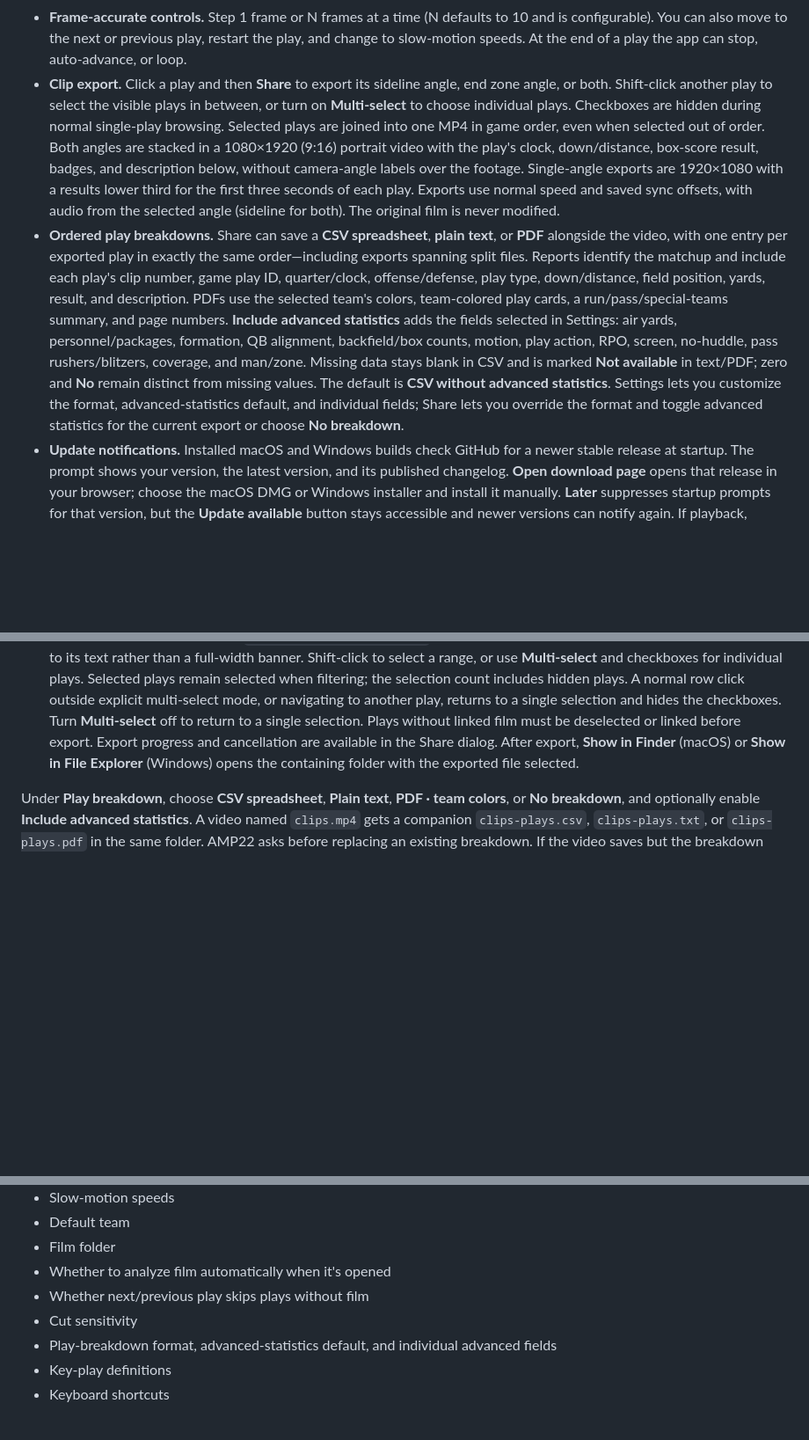
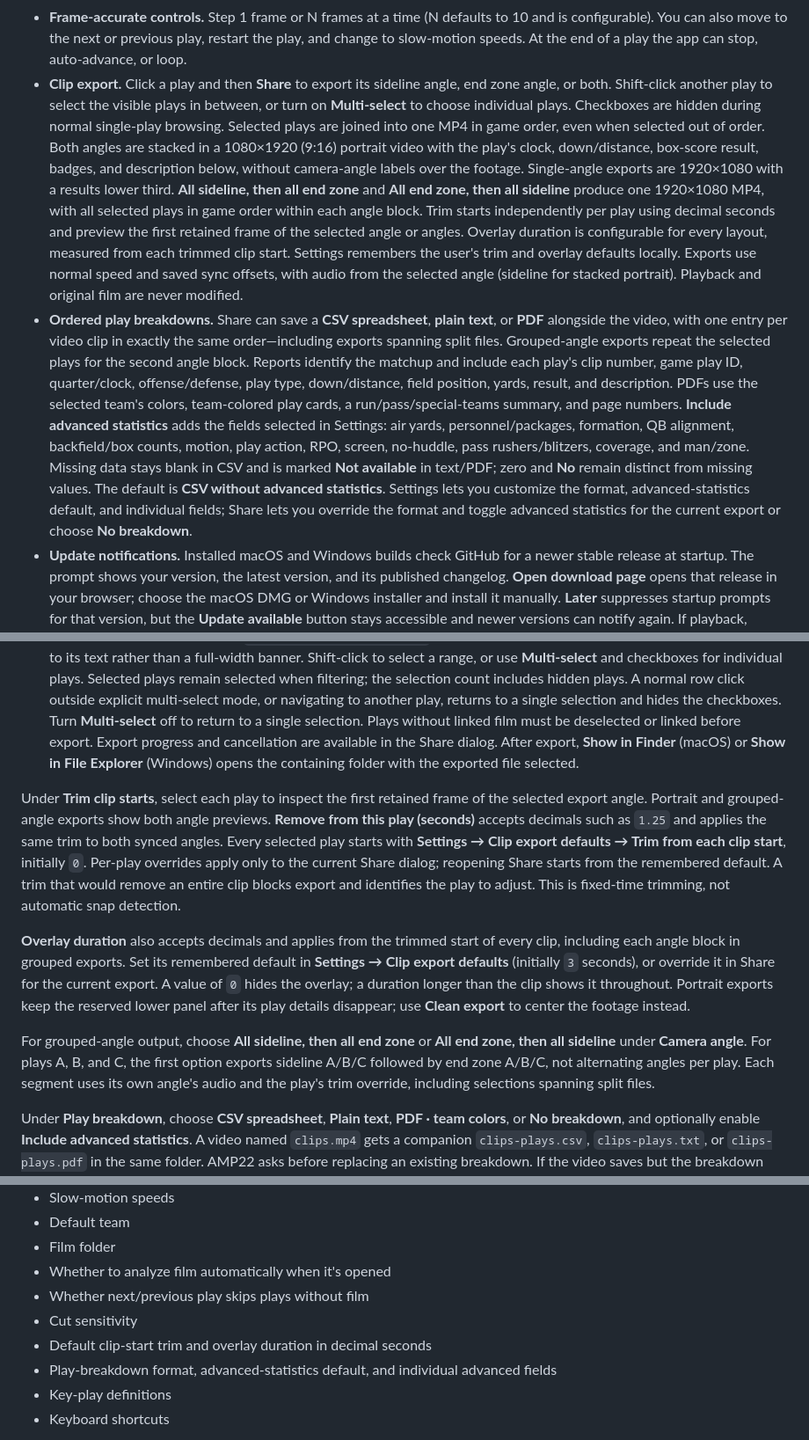
Before and after one commit to apulianas/AMP22, a Markdown page: README.md, 3 parts joined by grey strips. Shown at 88% size. GitHub-like rendering; blank space fills up the shorter version.

```diff
--- a/README.md
+++ b/README.md
@@ -72,8 +70,8 @@ See the latest published release notes before opening the download page. This is
     - Play rows show personnel as `12 v Nickel`. The play details below the video list every personnel and charting tag, and **Players on the field** lists both sides' players with their positions (jersey numbers from 2023 onward). Search also matches these tags, for example `nickel` or `play action`.
     - Each season's files (about 10–50 MB) are downloaded once and cached for offline use.
 - **Frame-accurate controls.** Step 1 frame or N frames at a time (N defaults to 10 and is configurable). You can also move to the next or previous play, restart the play, and change to slow-motion speeds. At the end of a play the app can stop, auto-advance, or loop.
-- **Clip export.** Click a play and then **Share** to export its sideline angle, end zone angle, or both. Shift-click another play to select the visible plays in between, or turn on **Multi-select** to choose individual plays. Checkboxes are hidden during normal single-play browsing. Selected plays are joined into one MP4 in game order, even when selected out of order. Both angles are stacked in a 1080×1920 (9:16) portrait video with the play's clock, down/distance, box-score result, badges, and description below, without camera-angle labels over the footage. Single-angle exports are 1920×1080 with a results lower third for the first three seconds of each play. Exports use normal speed and saved sync offsets, with audio from the selected angle (sideline for both). The original film is never modified.
-- **Ordered play breakdowns.** Share can save a **CSV spreadsheet**, **plain text**, or **PDF** alongside the video, with one entry per exported play in exactly the same order—including exports spanning split files. Reports identify the matchup and include each play's clip number, game play ID, quarter/clock, offense/defense, play type, down/distance, field position, yards, result, and description. PDFs use the selected team's colors, team-colored play cards, a run/pass/special-teams summary, and page numbers. **Include advanced statistics** adds the fields selected in Settings: air yards, personnel/packages, formation, QB alignment, backfield/box counts, motion, play action, RPO, screen, no-huddle, pass rushers/blitzers, coverage, and man/zone. Missing data stays blank in CSV and is marked **Not available** in text/PDF; zero and **No** remain distinct from missing values. The default is **CSV without advanced statistics**. Settings lets you customize the format, advanced-statistics default, and individual fields; Share lets you override the format and toggle advanced statistics for the current export or choose **No breakdown**.
+- **Clip export.** Click a play and then **Share** to export its sideline angle, end zone angle, or both. Shift-click another play to select the visible plays in between, or turn on **Multi-select** to choose individual plays. Checkboxes are hidden during normal single-play browsing. Selected plays are joined into one MP4 in game order, even when selected out of order. Both angles are stacked in a 1080×1920 (9:16) portrait video with the play's clock, down/distance, box-score result, badges, and description below, without camera-angle labels over the footage. Single-angle exports are 1920×1080 with a results lower third. **All sideline, then all end zone** and **All end zone, then all sideline** produce one 1920×1080 MP4, with all selected plays in game order within each angle block. Trim starts independently per play using decimal seconds and preview the first retained frame of the selected angle or angles. Overlay duration is configurable for every layout, measured from each trimmed clip start. Settings remembers the user's trim and overlay defaults locally. Exports use normal speed and saved sync offsets, with audio from the selected angle (sideline for stacked portrait). Playback and original film are never modified.
+- **Ordered play breakdowns.** Share can save a **CSV spreadsheet**, **plain text**, or **PDF** alongside the video, with one entry per video clip in exactly the same order—including exports spanning split files. Grouped-angle exports repeat the selected plays for the second angle block. Reports identify the matchup and include each play's clip number, game play ID, quarter/clock, offense/defense, play type, down/distance, field position, yards, result, and description. PDFs use the selected team's colors, team-colored play cards, a run/pass/special-teams summary, and page numbers. **Include advanced statistics** adds the fields selected in Settings: air yards, personnel/packages, formation, QB alignment, backfield/box counts, motion, play action, RPO, screen, no-huddle, pass rushers/blitzers, coverage, and man/zone. Missing data stays blank in CSV and is marked **Not available** in text/PDF; zero and **No** remain distinct from missing values. The default is **CSV without advanced statistics**. Settings lets you customize the format, advanced-statistics default, and individual fields; Share lets you override the format and toggle advanced statistics for the current export or choose **No breakdown**.
 - **Update notifications.** Installed macOS and Windows builds check GitHub for a newer stable release at startup. The prompt shows your version, the latest version, and its published changelog. **Open download page** opens that release in your browser; choose the macOS DMG or Windows installer and install it manually. **Later** suppresses startup prompts for that version, but the **Update available** button stays accessible and newer versions can notify again. If playback, export, or another dialog is active, the button appears without interrupting your work. **Settings → Check for updates…** always lets you check again, including in development builds. Network failures are shown in Settings and can be retried.
 
 ## Getting started
@@ -96,6 +94,12 @@ npm 11 blocks install scripts unless they are approved. The `allowScripts` entry
 3. The first time you open film, the app analyzes each selected file. This takes about 3–5 minutes for a full game's film, and you can see progress for each unit in split mode. Results are cached by file path, size, and modified time.
 4. Click a play, or use ↓/↑, to watch it.
 5. To save a clip, click **Share**, choose an angle, and click **Export…** to pick an MP4 destination. The suggested filename contains only the quarter, clock, main player, and yards (for example `Q2-08m34s-Z.Flowers-48yds.mp4`); multiple plays use only the game-clock range (`Q2-08m34s-to-Q3-04m12s.mp4`). Single-angle results use a compact lower-left card sized to its text rather than a full-width banner. Shift-click to select a range, or use **Multi-select** and checkboxes for individual plays. Selected plays remain selected when filtering; the selection count includes hidden plays. A normal row click outside explicit multi-select mode, or navigating to another play, returns to a single selection and hides the checkboxes. Turn **Multi-select** off to return to a single selection. Plays without linked film must be deselected or linked before export. Export progress and cancellation are available in the Share dialog. After export, **Show in Finder** (macOS) or **Show in File Explorer** (Windows) opens the containing folder with the exported file selected.
+
+Under **Trim clip starts**, select each play to inspect the first retained frame of the selected export angle. Portrait and grouped-angle exports show both angle previews. **Remove from this play (seconds)** accepts decimals such as `1.25` and applies the same trim to both synced angles. Every selected play starts with **Settings → Clip export defaults → Trim from each clip start**, initially `0`. Per-play overrides apply only to the current Share dialog; reopening Share starts from the remembered default. A trim that would remove an entire clip blocks export and identifies the play to adjust. This is fixed-time trimming, not automatic snap detection.
+
+**Overlay duration** also accepts decimals and applies from the trimmed start of every clip, including each angle block in grouped exports. Set its remembered default in **Settings → Clip export defaults** (initially `3` seconds), or override it in Share for the current export. A value of `0` hides the overlay; a duration longer than the clip shows it throughout. Portrait exports keep the reserved lower panel after its play details disappear; use **Clean export** to center the footage instead.
+
+For grouped-angle output, choose **All sideline, then all end zone** or **All end zone, then all sideline** under **Camera angle**. For plays A, B, and C, the first option exports sideline A/B/C followed by end zone A/B/C, not alternating angles per play. Each segment uses its own angle's audio and the play's trim override, including selections spanning split files.
 
 Under **Play breakdown**, choose **CSV spreadsheet**, **Plain text**, **PDF · team colors**, or **No breakdown**, and optionally enable **Include advanced statistics**. A video named `clips.mp4` gets a companion `clips-plays.csv`, `clips-plays.txt`, or `clips-plays.pdf` in the same folder. AMP22 asks before replacing an existing breakdown. If the video saves but the breakdown cannot be written, Share reports that partial failure explicitly and still lets you reveal the saved video. **Settings → Play breakdown defaults** controls the defaults and advanced-field selection; these settings do not change clean/overlay video behavior.
 
@@ -153,6 +157,7 @@ Settings include:
 - Whether to analyze film automatically when it's opened
 - Whether next/previous play skips plays without film
 - Cut sensitivity
+- Default clip-start trim and overlay duration in decimal seconds
 - Play-breakdown format, advanced-statistics default, and individual advanced fields
 - Key-play definitions
 - Keyboard shortcuts
```
Also changed, not shown: other parts of README.md (+6 -8 lines), docs/screenshots/clip-export.png, docs/screenshots/settings.png, 14 other files.
